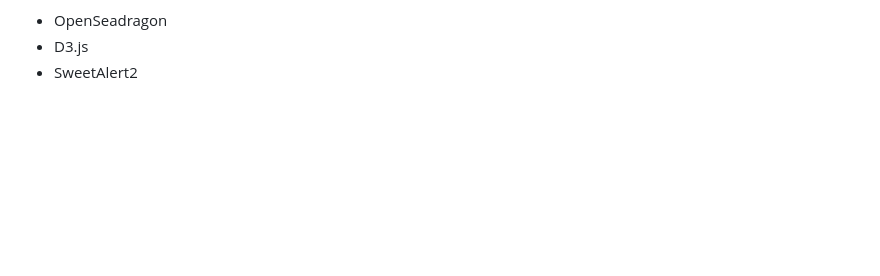
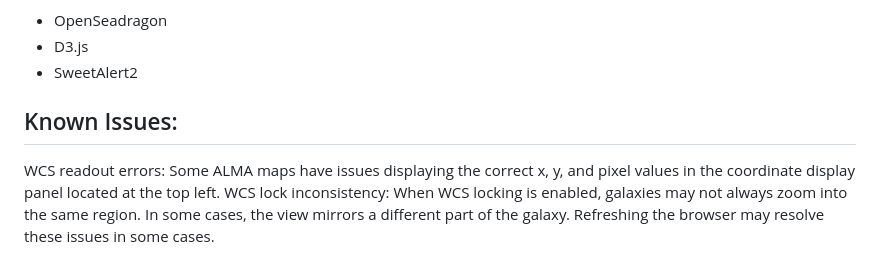
Before and after one commit to hamidnpc/Neloura, a Markdown page: README.md, the part around the change. Drawn GitHub-style; blank space fills up the shorter version.

Commit message:
Add known issues section to README
Added known issues section detailing WCS readout errors and lock inconsistencies.

```diff
--- a/README.md
+++ b/README.md
@@ -255,3 +255,7 @@ Important implications:
 - OpenSeadragon
 - D3.js
 - SweetAlert2
+
+## Known Issues:
+WCS readout errors: Some ALMA maps have issues displaying the correct x, y, and pixel values in the coordinate display panel located at the top left.
+WCS lock inconsistency: When WCS locking is enabled, galaxies may not always zoom into the same region. In some cases, the view mirrors a different part of the galaxy. Refreshing the browser may resolve these issues in some cases.
```
